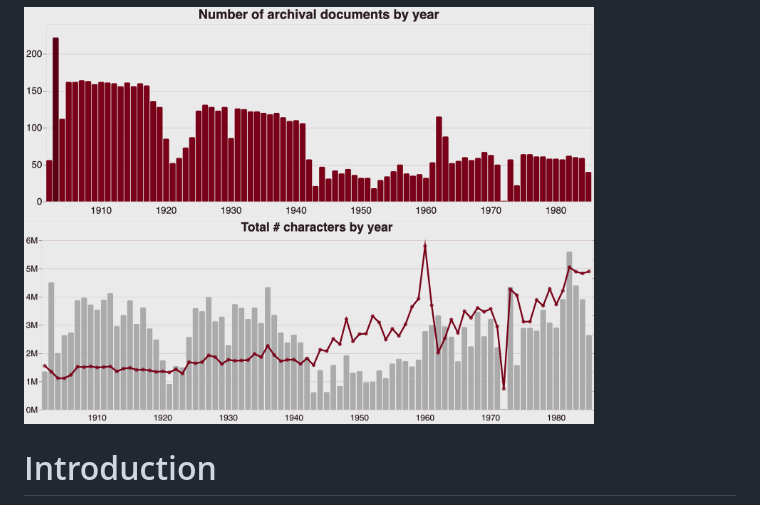
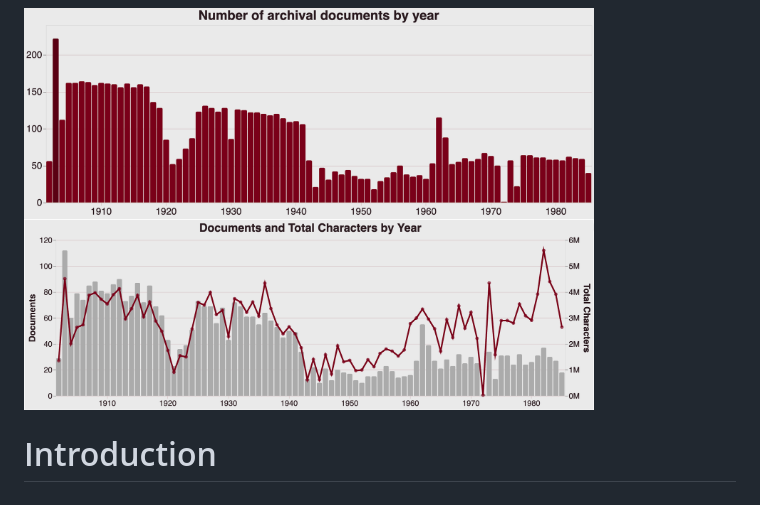
Before and after one commit to atisor73/ask-maroon, a Markdown page: README.md, the part around the change. Rendered like a GitHub page; pictures changed too: imgs/annual_overlap.png (added).

Commit message:
Fixing graph

```diff
--- a/README.md
+++ b/README.md
@@ -12,7 +12,7 @@ https://github.com/user-attachments/assets/0ab05e58-b895-44af-beef-c8bb0c639bdb
 - 7,240 PDF documents from 1902-1986 (300GB)
 - 181,564 chunks of 500 words overlapping by 75 words
 <img src="imgs/histogram.png" width="80%">
-<img src="imgs/character_line.png" width="80%">
+<img src="imgs/annual_overlap.png" width="80%">
 
 
 # Introduction
```
Also changed, not shown: 1 other file.
